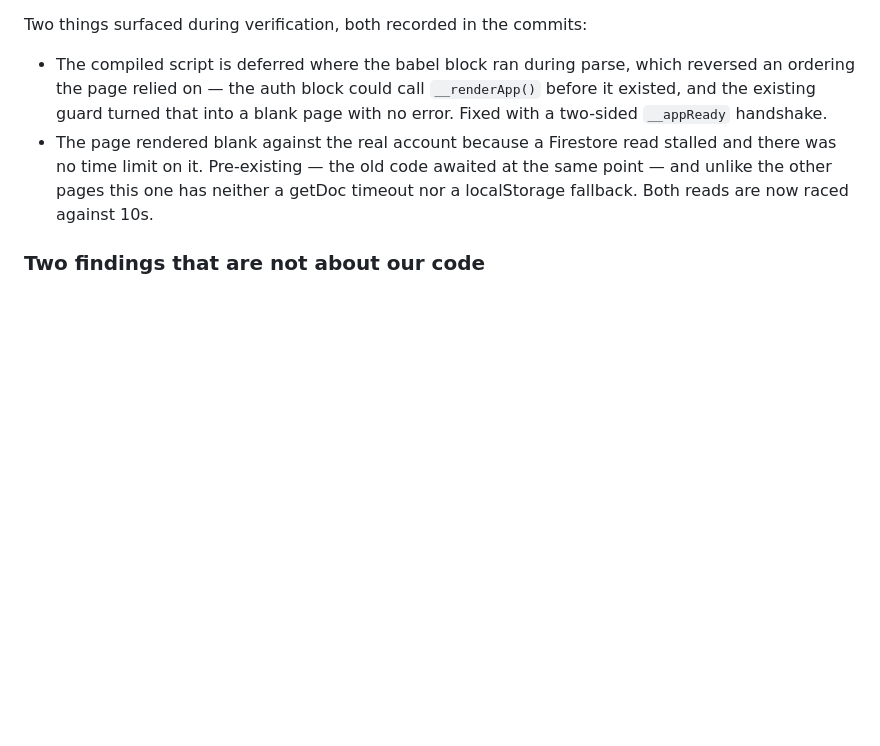
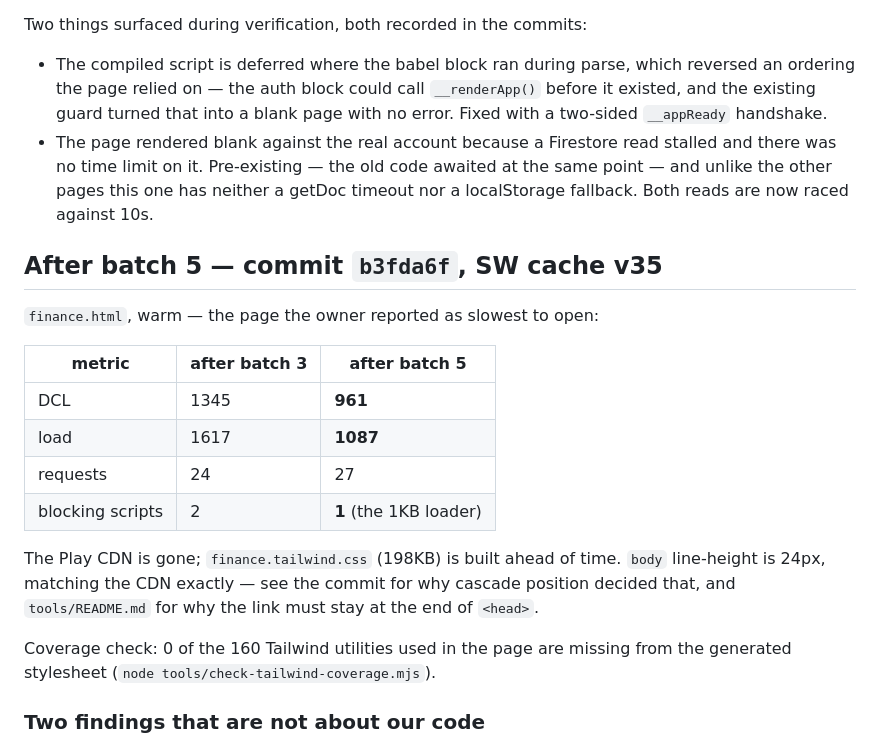
Before and after one commit to dolevrokach08-a11y/finance-tracker, a Markdown page: docs/perf-log.md, the part around the change. Drawn GitHub-style; blank space fills up the shorter version.

Commit message:
Record batch 5 numbers
Co-Authored-By: Claude Fable 5 <noreply@anthropic.com>

```diff
--- a/docs/perf-log.md
+++ b/docs/perf-log.md
@@ -122,6 +122,25 @@ Two things surfaced during verification, both recorded in the commits:
   at the same point — and unlike the other pages this one has neither a getDoc
   timeout nor a localStorage fallback. Both reads are now raced against 10s.
 
+## After batch 5 — commit `b3fda6f`, SW cache v35
+
+`finance.html`, warm — the page the owner reported as slowest to open:
+
+| metric | after batch 3 | after batch 5 |
+|---|---|---|
+| DCL | 1345 | **961** |
+| load | 1617 | **1087** |
+| requests | 24 | 27 |
+| blocking scripts | 2 | **1** (the 1KB loader) |
+
+The Play CDN is gone; `finance.tailwind.css` (198KB) is built ahead of time.
+`body` line-height is 24px, matching the CDN exactly — see the commit for why
+cascade position decided that, and `tools/README.md` for why the link must stay
+at the end of `<head>`.
+
+Coverage check: 0 of the 160 Tailwind utilities used in the page are missing from
+the generated stylesheet (`node tools/check-tailwind-coverage.mjs`).
+
 ### Two findings that are not about our code
 
 - **An Adobe Acrobat Chrome extension** (`efaidnbmnnnibpcajpcglclefindmkaj`)
```
